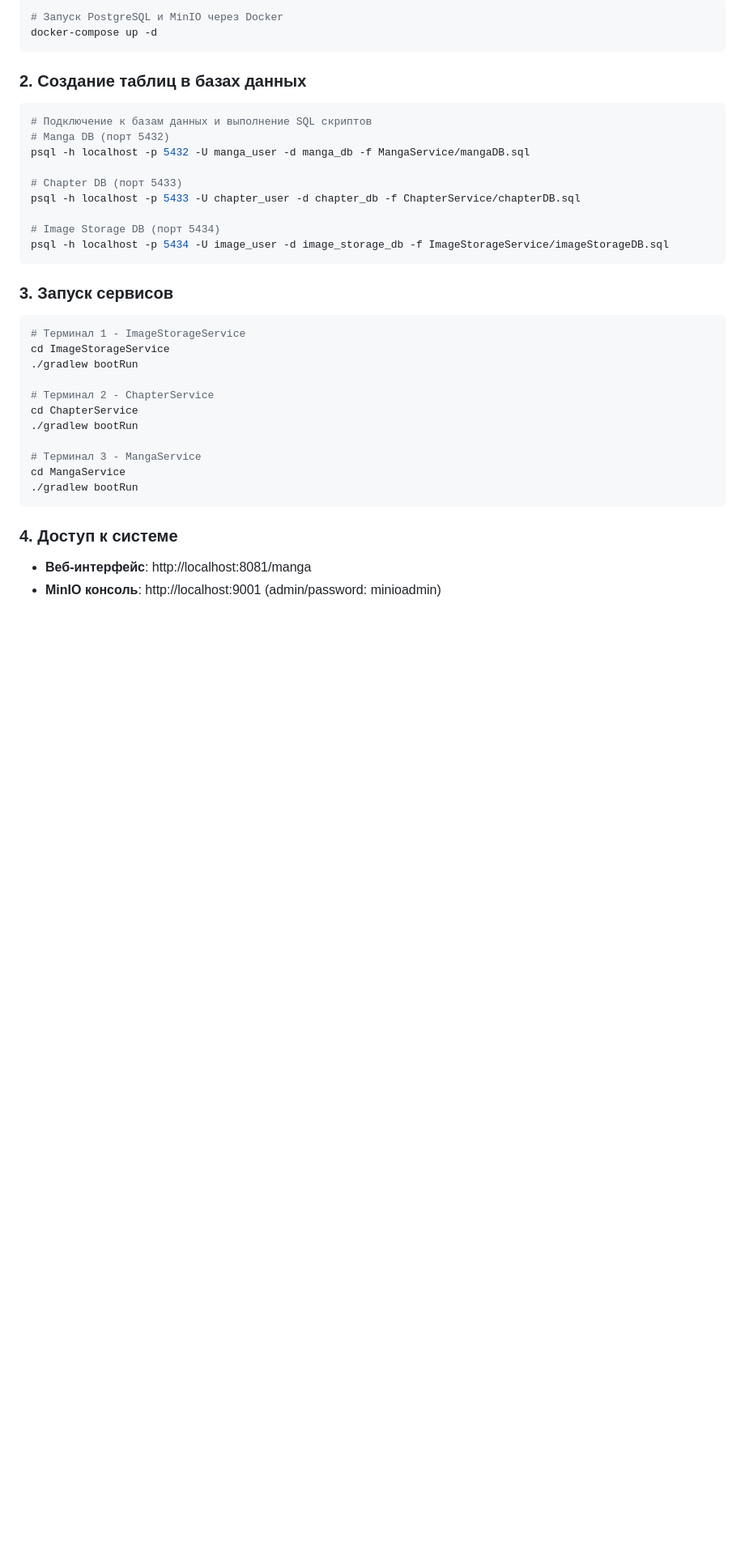
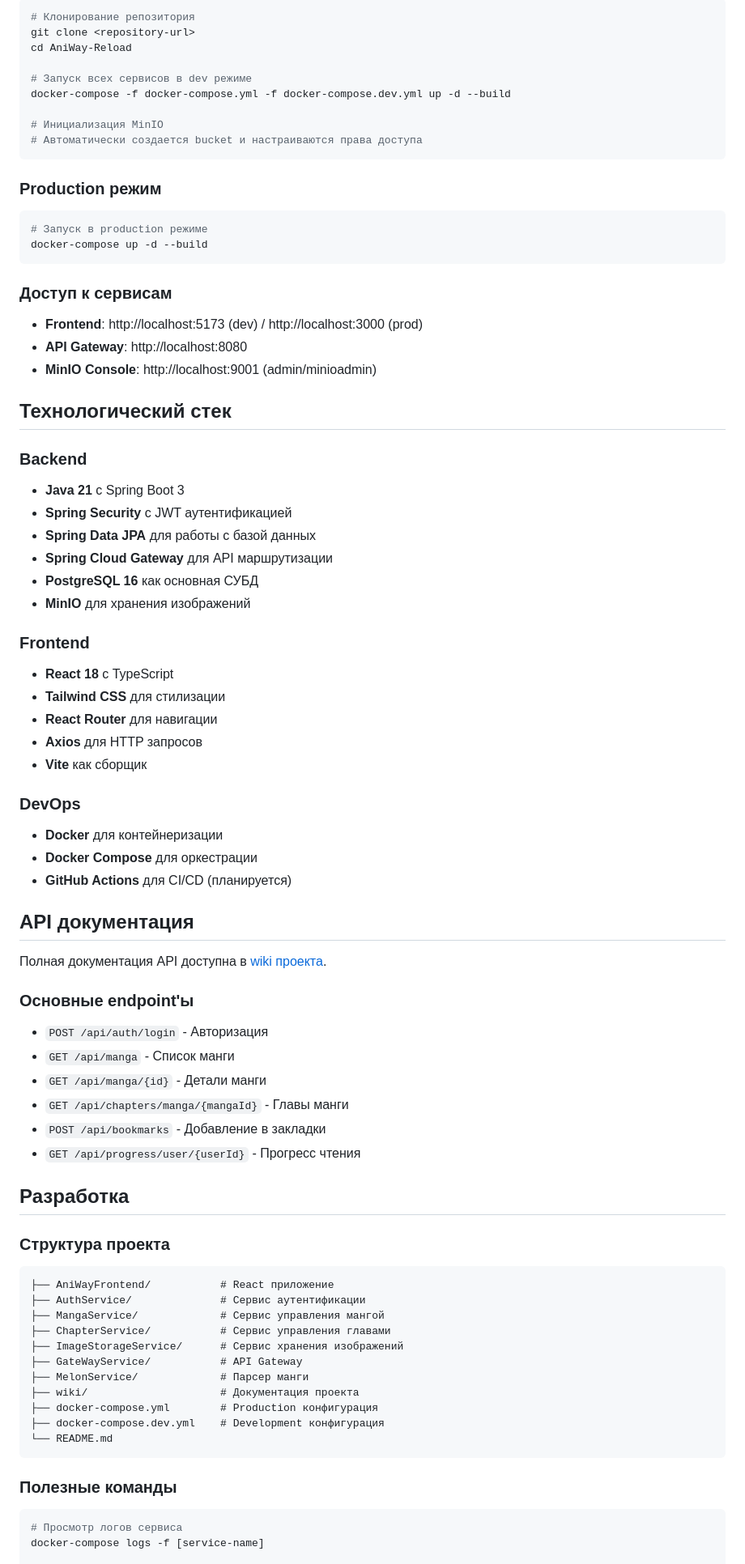
Before and after one commit to DarlingInSteam/AniWay-Reload, a Markdown page: README.md, the part around one of its changes. Shown at 81% size. Drawn GitHub-style; blank space fills up the shorter version.

Commit message:
feat(docs): update README to reflect new architecture and features of the AniWay platform

````diff
--- a/README.md
+++ b/README.md
@@ -34,37 +63,79 @@
 ```bash
-# Запуск PostgreSQL и MinIO через Docker
-docker-compose up -d
+# Клонирование репозитория
+git clone <repository-url>
+cd AniWay-Reload
+
+# Запуск всех сервисов в dev режиме
+docker-compose -f docker-compose.yml -f docker-compose.dev.yml up -d --build
+
+# Инициализация MinIO
+# Автоматически создается bucket и настраиваются права доступа
 ```
 
-### 2. Создание таблиц в базах данных
+### Production режим
 ```bash
-# Подключение к базам данных и выполнение SQL скриптов
-# Manga DB (порт 5432)
-psql -h localhost -p 5432 -U manga_user -d manga_db -f MangaService/mangaDB.sql
-
-# Chapter DB (порт 5433)
-psql -h localhost -p 5433 -U chapter_user -d chapter_db -f ChapterService/chapterDB.sql
-
-# Image Storage DB (порт 5434)
-psql -h localhost -p 5434 -U image_user -d image_storage_db -f ImageStorageService/imageStorageDB.sql
+# Запуск в production режиме
+docker-compose up -d --build
 ```
 
-### 3. Запуск сервисов
-```bash
-# Терминал 1 - ImageStorageService
-cd ImageStorageService
-./gradlew bootRun
+### Доступ к сервисам
+- **Frontend**: http://localhost:5173 (dev) / http://localhost:3000 (prod)
+- **API Gateway**: http://localhost:8080
+- **MinIO Console**: http://localhost:9001 (admin/minioadmin)
 
-# Терминал 2 - ChapterService
-cd ChapterService
-./gradlew bootRun
+## Технологический стек
 
-# Терминал 3 - MangaService
-cd MangaService
-./gradlew bootRun
+### Backend
+- **Java 21** с Spring Boot 3
+- **Spring Security** с JWT аутентификацией
+- **Spring Data JPA** для работы с базой данных
+- **Spring Cloud Gateway** для API маршрутизации
+- **PostgreSQL 16** как основная СУБД
+- **MinIO** для хранения изображений
+
+### Frontend
+- **React 18** с TypeScript
+- **Tailwind CSS** для стилизации
+- **React Router** для навигации
+- **Axios** для HTTP запросов
+- **Vite** как сборщик
+
+### DevOps
+- **Docker** для контейнеризации
+- **Docker Compose** для оркестрации
+- **GitHub Actions** для CI/CD (планируется)
+
+## API документация
+
+Полная документация API доступна в [wiki проекта](wiki/api-documentation.md).
+
+### Основные endpoint'ы
+- `POST /api/auth/login` - Авторизация
+- `GET /api/manga` - Список манги
+- `GET /api/manga/{id}` - Детали манги
+- `GET /api/chapters/manga/{mangaId}` - Главы манги
+- `POST /api/bookmarks` - Добавление в закладки
+- `GET /api/progress/user/{userId}` - Прогресс чтения
+
+## Разработка
+
+### Структура проекта
+```
+├── AniWayFrontend/           # React приложение
+├── AuthService/              # Сервис аутентификации
+├── MangaService/             # Сервис управления мангой
+├── ChapterService/           # Сервис управления главами
+├── ImageStorageService/      # Сервис хранения изображений
+├── GateWayService/           # API Gateway
+├── MelonService/             # Парсер манги
+├── wiki/                     # Документация проекта
+├── docker-compose.yml        # Production конфигурация
+├── docker-compose.dev.yml    # Development конфигурация
+└── README.md
 ```
 
-### 4. Доступ к системе
-- **Веб-интерфейс**: http://localhost:8081/manga
-- **MinIO консоль**: http://localhost:9001 (admin/password: minioadmin)
+### Полезные команды
+```bash
+# Просмотр логов сервиса
+docker-compose logs -f [service-name]
 
````
Also changed, not shown: other parts of README.md (+81 -82 lines).
